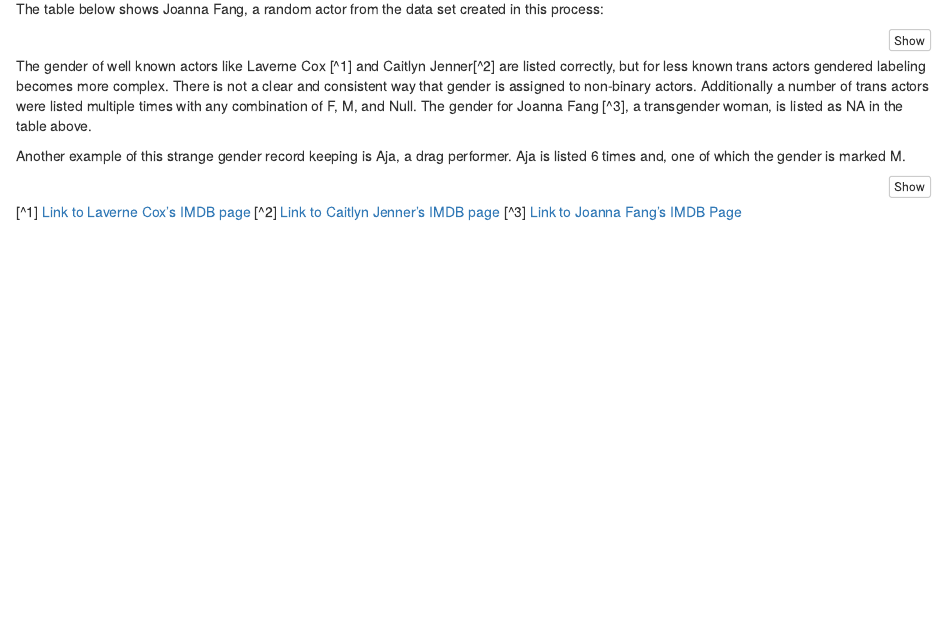
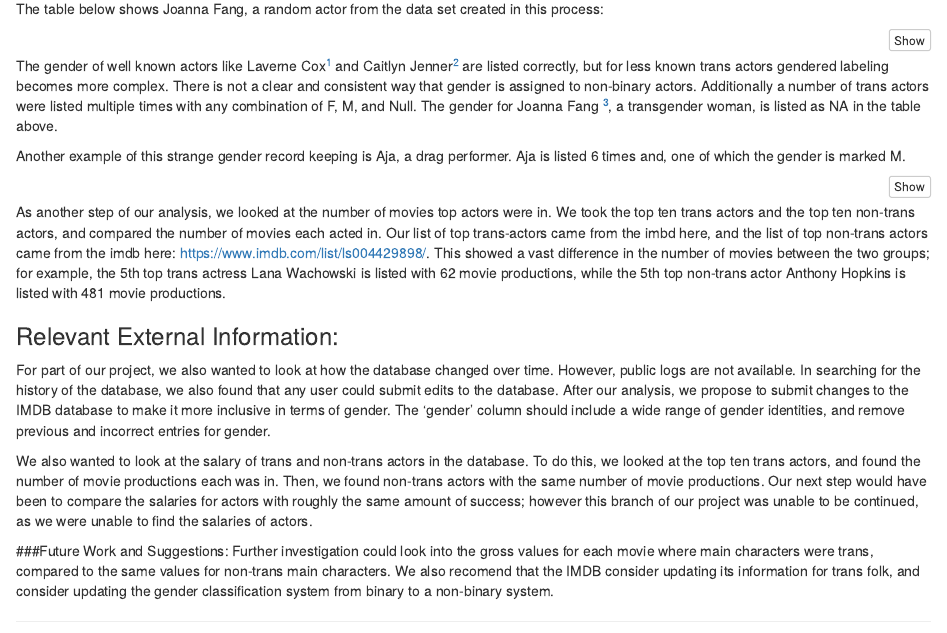
Before and after one commit to nashshaba/MiniProject4, an R Markdown document (Mini-Project-4.Rmd): the page in a window 1100 px wide, from 580 px down. Rendered offline with R 4.5, knitr and Pandoc, with nearby package versions; the code chunks are not run, so their results and figures are left out.

Commit message:
some minor changes

````diff
--- a/Mini-Project-4.Rmd
+++ b/Mini-Project-4.Rmd
@@ -127,6 +127,16 @@ db %>%
         where name= 'aja'")
 ```
 
-[^1] [Link to Laverne Cox's IMDB page](https://www.imdb.com/name/nm1209545/?ref_=nv_sr_1)
-[^2] [Link to Caitlyn Jenner's IMDB page](https://www.imdb.com/name/nm0421063/?ref_=nv_sr_1)
-[^3] [Link to Joanna Fang's IMDB Page](https://www.imdb.com/name/nm4825197/)
+As another step of our analysis, we looked at the number of movies top actors were in. We took the top ten trans actors and the top ten non-trans actors, and compared the number of movies each acted in. Our list of top trans-actors came from the imbd here, and the list of top non-trans actors came from the imdb here: https://www.imdb.com/list/ls004429898/. This showed a vast difference in the number of movies between the two groups; for example, the 5th top trans actress Lana Wachowski is listed with 62 movie productions, while the 5th top non-trans actor Anthony Hopkins is listed with 481 movie productions.
+
+
+### Relevant External Information:
+
+For part of our project, we also wanted to look at how the database changed over time. However, public logs are not available. In searching for the history of the database, we also found that any user could submit edits to the database. After our analysis, we propose to submit changes to the IMDB database to make it more inclusive in terms of gender. The ‘gender’ column should include a wide range of gender identities, and remove previous and incorrect entries for gender.
+
+We also wanted to look at the salary of trans and non-trans actors in the database. To do this, we looked at the top ten trans actors, and found the number of movie productions each was in. Then, we found non-trans actors with the same number of movie productions. Our next step would have been to compare the salaries for actors with roughly the same amount of success; however this branch of our project was unable to be continued, as we were unable to find the salaries of actors.
+
+
+
+###Future Work and Suggestions:
+Further investigation could look into the gross values for each movie where main characters were trans, compared to the same values for non-trans main characters. We also recomend that the IMDB consider updating its information for trans folk, and consider updating the gender classification system from binary to a non-binary system.
````
Also changed, not shown: Mini-Project-4.Rmd (12 more changed lines).
